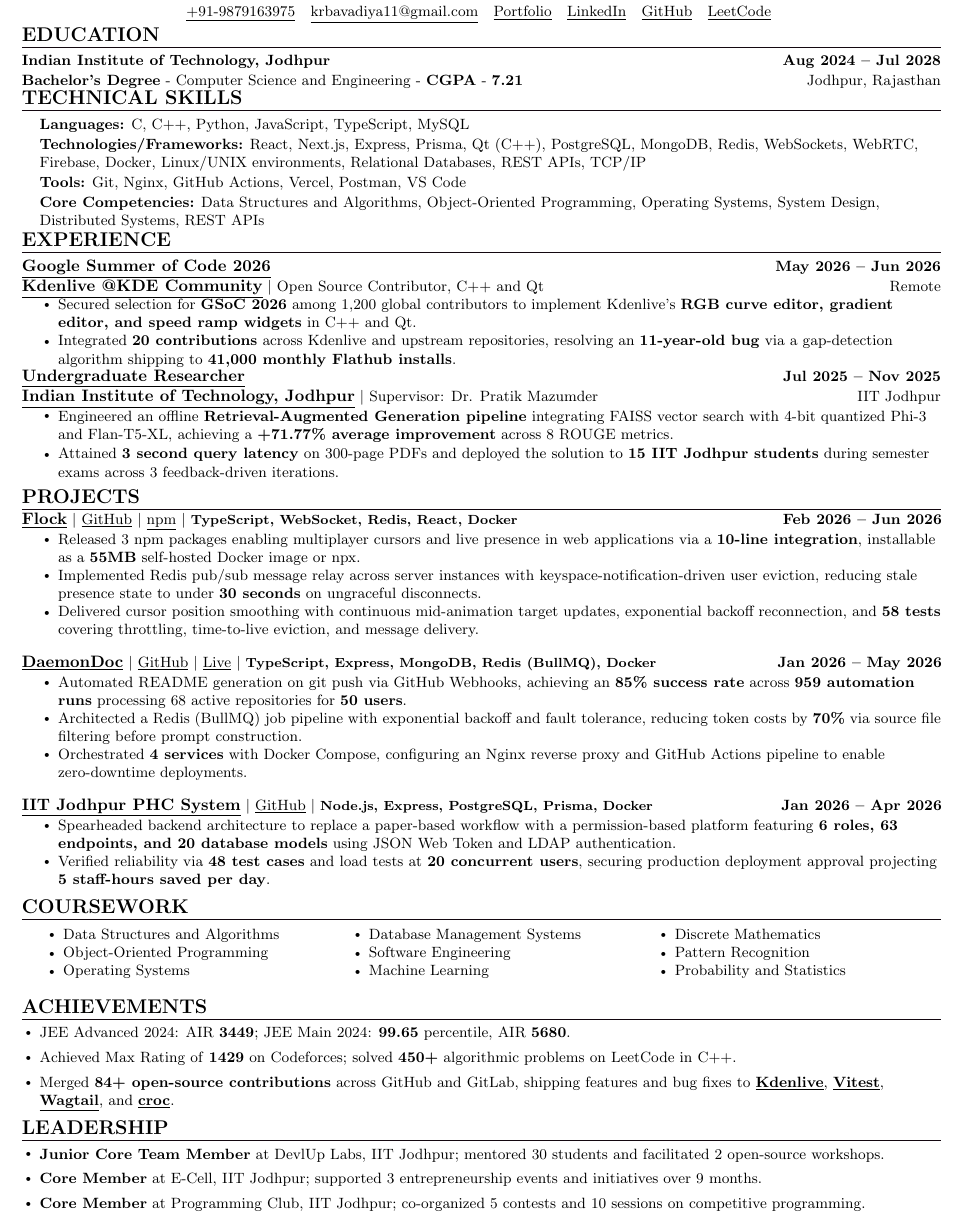
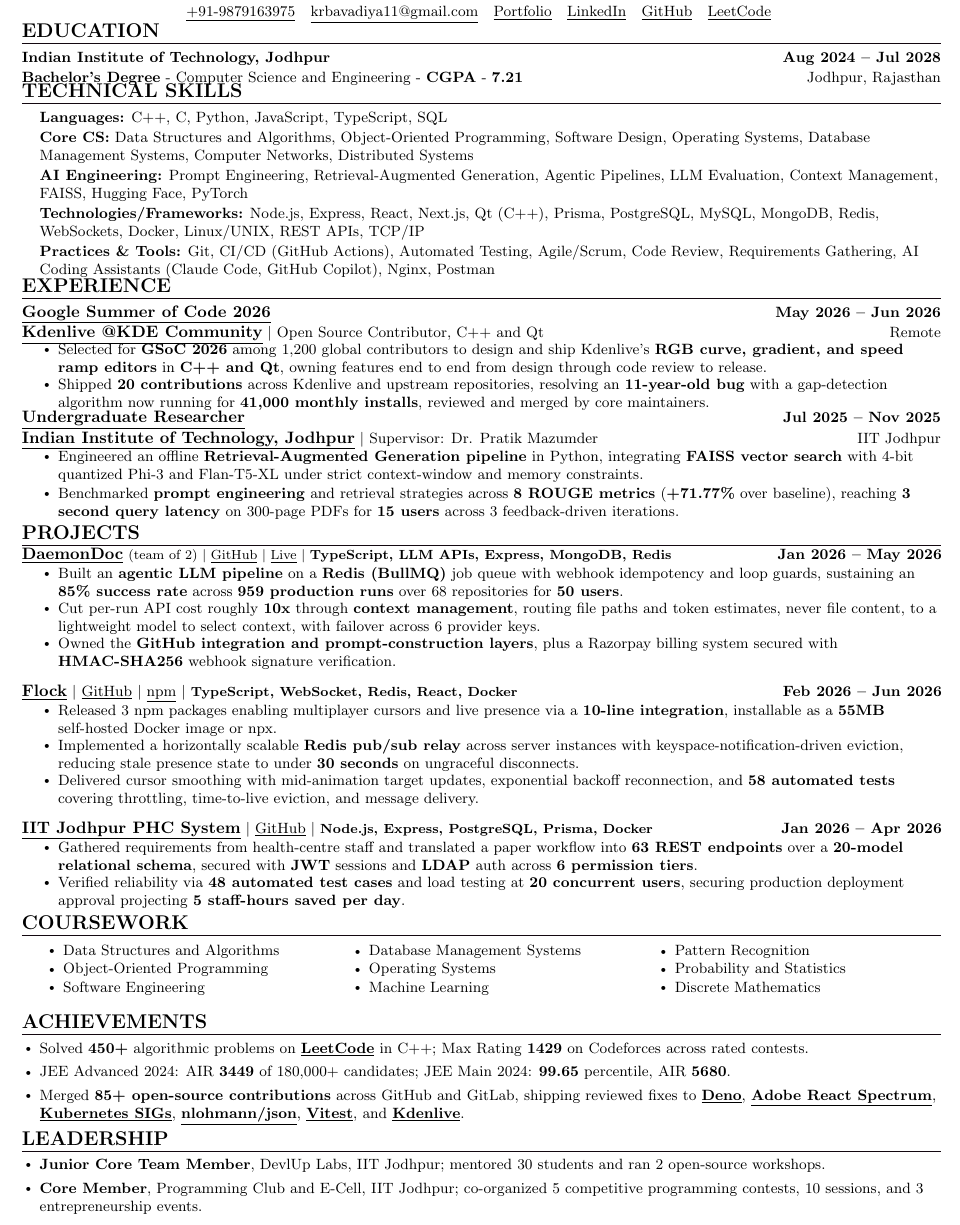
Before and after one commit to xevrion/resume, a LaTeX CV (Yash_Bavadiya_Resume.tex): part of the page, cut so that both start at the same text. Compiled offline with pdfLaTeX.

Commit message:
Tailor resume for Accenture Elite Technology Engineer intern (on-campus)
Based on audited visa-branch content; adds GenAI/cloud/stakeholder
keywords and Requirements Gathering practice per Accenture research.

Co-Authored-By: Claude Fable 5 <noreply@anthropic.com>
Claude-Session: https://claude.ai/code/session_016j4Y8diqiNAXPtVymdCJRB

```diff
--- a/Yash_Bavadiya_Resume.tex
+++ b/Yash_Bavadiya_Resume.tex
@@ -158,10 +166,11 @@
 \section{\large{TECHNICAL SKILLS}}
  \begin{itemize}[leftmargin=0.15in, label={}]
     \small{\item{
-     \textbf{\small{Languages:}}{  \small{C, C++, Python, JavaScript, TypeScript, MySQL}} \\ \vspace{1pt}
-     \textbf{\small{Technologies/Frameworks:}}{  \small{React, Next.js, Express, Prisma, Qt (C++), PostgreSQL, MongoDB, Redis, WebSockets, WebRTC, Firebase, Docker, Linux/UNIX environments, Relational Databases, REST APIs, TCP/IP}} \\ \vspace{1pt}
-     \textbf{\small{Tools:}}{  \small{Git, Nginx, GitHub Actions, Vercel, Postman, VS Code}} \\ \vspace{1pt}
-     \textbf{\small{Core Competencies:}}{  \small{Data Structures and Algorithms, Object-Oriented Programming, Operating Systems, System Design, Distributed Systems, REST APIs}} \\
+     \textbf{\small{Languages:}}{  \small{C++, C, Python, JavaScript, TypeScript, SQL}} \\ \vspace{1pt}
+     \textbf{\small{Core CS:}}{  \small{Data Structures and Algorithms, Object-Oriented Programming, Software Design, Operating Systems, Database Management Systems, Computer Networks, Distributed Systems}} \\ \vspace{1pt}
+     \textbf{\small{AI Engineering:}}{  \small{Prompt Engineering, Retrieval-Augmented Generation, Agentic Pipelines, LLM Evaluation, Context Management, FAISS, Hugging Face, PyTorch}} \\ \vspace{1pt}
+     \textbf{\small{Technologies/Frameworks:}}{  \small{Node.js, Express, React, Next.js, Qt (C++), Prisma, PostgreSQL, MySQL, MongoDB, Redis, WebSockets, Docker, Linux/UNIX, REST APIs, TCP/IP}} \\ \vspace{1pt}
+     \textbf{\small{Practices \& Tools:}}{  \small{Git, CI/CD (GitHub Actions), Automated Testing, Agile/Scrum, Code Review, Requirements Gathering, AI Coding Assistants (Claude Code, GitHub Copilot), Nginx, Postman}} \\
     }}
  \end{itemize}
 
@@ -175,9 +184,9 @@
       {{\normalsize{\textbf{\underline{Kdenlive @KDE Community}}}} $|$ Open Source Contributor, C++ and Qt}{Remote}
       \vspace{-5pt}
       \resumeItemListStart
-        \resumeItem{Secured selection for \textbf{GSoC 2026} among 1,200 global contributors to implement Kdenlive's \textbf{RGB curve editor, gradient editor, and speed ramp widgets} in C++ and Qt.}
+        \resumeItem{Selected for \textbf{GSoC 2026} among 1,200 global contributors to design and ship Kdenlive's \textbf{RGB curve, gradient, and speed ramp editors} in \textbf{C++ and Qt}, owning features end to end from design through code review to release.}
         \vspace{2pt}
-        \resumeItem{Integrated \textbf{20 contributions} across Kdenlive and upstream repositories, resolving an \textbf{11-year-old bug} via a gap-detection algorithm shipping to \textbf{41,000 monthly Flathub installs}.}
+        \resumeItem{Shipped \textbf{20 contributions} across Kdenlive and upstream repositories, resolving an \textbf{11-year-old bug} with a gap-detection algorithm now running for \textbf{41,000 monthly installs}, reviewed and merged by core maintainers.}
       \resumeItemListEnd
 
       \resumeSubheading
@@ -185,9 +194,9 @@
       {{\normalsize{\textbf{\underline{Indian Institute of Technology, Jodhpur}}}} $|$ Supervisor: Dr. Pratik Mazumder}{IIT Jodhpur}
       \vspace{-4pt}
       \resumeItemListStart
-        \resumeItem {Engineered an offline \textbf{Retrieval-Augmented Generation pipeline} integrating FAISS vector search with 4-bit quantized Phi-3 and Flan-T5-XL, achieving a \textbf{+71.77\% average improvement} across 8 ROUGE metrics.}
+        \resumeItem {Engineered an offline \textbf{Retrieval-Augmented Generation pipeline} in Python, integrating \textbf{FAISS vector search} with 4-bit quantized Phi-3 and Flan-T5-XL under strict context-window and memory constraints.}
         \vspace{3pt}
-        \resumeItem {Attained \textbf{3 second query latency} on 300-page PDFs and deployed the solution to \textbf{15 IIT Jodhpur students} during semester exams across 3 feedback-driven iterations.}
+        \resumeItem {Benchmarked \textbf{prompt engineering} and retrieval strategies across \textbf{8 ROUGE metrics} (\textbf{+71.77\%} over baseline), reaching \textbf{3 second query latency} on 300-page PDFs for \textbf{15 users} across 3 feedback-driven iterations.}
       \resumeItemListEnd
 
   \resumeSubHeadingListEnd
@@ -200,26 +209,26 @@
     \vspace{-4pt}
 
      \resumeProjectHeading
-    {\textbf{\normalsize{\underline{Flock}}} $|$ \href{https://github.com/xevrion/flock}{\underline{GitHub}} $|$ \href{https://www.npmjs.com/package/@xevrion/flock-react}{\underline{npm}} $|$ \footnotesize{\textbf{TypeScript, WebSocket, Redis, React, Docker}}}{Feb 2026 -- Jun 2026}\\
+    {\textbf{\normalsize{\underline{DaemonDoc}}} \footnotesize{(team of 2)} $|$ \href{https://github.com/xevrion/DaemonDoc}{\underline{GitHub}} $|$ \href{https://daemondoc.online}{\underline{Live}} $|$ \footnotesize{\textbf{TypeScript, LLM APIs, Express, MongoDB, Redis}}}{Jan 2026 -- May 2026}\\
     \vspace{8pt}
     \resumeItemListStart
-        \resumeItem{Released 3 npm packages enabling multiplayer cursors and live presence in web applications via a \textbf{10-line integration}, installable as a \textbf{55MB} self-hosted Docker image or npx.}
+        \resumeItem{Built an \textbf{agentic LLM pipeline} on a \textbf{Redis (BullMQ)} job queue with webhook idempotency and loop guards, sustaining an \textbf{85\% success rate} across \textbf{959 production runs} over 68 repositories for \textbf{50 users}.}
         \vspace{2pt}
-        \resumeItem{Implemented Redis pub/sub message relay across server instances with keyspace-notification-driven user eviction, reducing stale presence state to under \textbf{30 seconds} on ungraceful disconnects.}
+        \resumeItem{Cut per-run API cost roughly \textbf{10x} through \textbf{context management}, routing file paths and token estimates, never file content, to a lightweight model to select context, with failover across 6 provider keys.}
         \vspace{2pt}
-        \resumeItem{Delivered cursor position smoothing with continuous mid-animation target updates, exponential backoff reconnection, and \textbf{58 tests} covering throttling, time-to-live eviction, and message delivery.}
+        \resumeItem{Owned the \textbf{GitHub integration and prompt-construction layers}, plus a Razorpay billing system secured with \textbf{HMAC-SHA256} webhook signature verification.}
     \resumeItemListEnd
     \vspace{-6pt}
 
     \resumeProjectHeading
-    {\textbf{\normalsize{\underline{DaemonDoc}}} $|$ \href{https://github.com/xevrion/DaemonDoc}{\underline{GitHub}} $|$ \href{https://daemondoc.online}{\underline{Live}} $|$ \footnotesize{\textbf{TypeScript, Express, MongoDB, Redis (BullMQ), Docker}}}{Jan 2026 -- May 2026}\\
+    {\textbf{\normalsize{\underline{Flock}}} $|$ \href{https://github.com/xevrion/flock}{\underline{GitHub}} $|$ \href{https://www.npmjs.com/package/@xevrion/flock-react}{\underline{npm}} $|$ \footnotesize{\textbf{TypeScript, WebSocket, Redis, React, Docker}}}{Feb 2026 -- Jun 2026}\\
     \vspace{8pt}
     \resumeItemListStart
-        \resumeItem{Automated README generation on git push via GitHub Webhooks, achieving an \textbf{85\% success rate} across \textbf{959 automation runs} processing 68 active repositories for \textbf{50 users}.}
+        \resumeItem{Released 3 npm packages enabling multiplayer cursors and live presence via a \textbf{10-line integration}, installable as a \textbf{55MB} self-hosted Docker image or npx.}
         \vspace{2pt}
-        \resumeItem{Architected a Redis (BullMQ) job pipeline with exponential backoff and fault tolerance, reducing token costs by \textbf{70\%} via source file filtering before prompt construction.}
+        \resumeItem{Implemented a horizontally scalable \textbf{Redis pub/sub relay} across server instances with keyspace-notification-driven eviction, reducing stale presence state to under \textbf{30 seconds} on ungraceful disconnects.}
         \vspace{2pt}
-        \resumeItem{Orchestrated \textbf{4 services} with Docker Compose, configuring an Nginx reverse proxy and GitHub Actions pipeline to enable zero-downtime deployments.}
+        \resumeItem{Delivered cursor smoothing with mid-animation target updates, exponential backoff reconnection, and \textbf{58 automated tests} covering throttling, time-to-live eviction, and message delivery.}
     \resumeItemListEnd
     \vspace{-6pt}
 
@@ -227,9 +236,9 @@
           {\textbf{\normalsize{\underline{IIT Jodhpur PHC System}}} $|$ \href{https://github.com/xevrion/iitj-phc-system}{\underline{GitHub}} $|$ \footnotesize{\textbf{Node.js, Express, PostgreSQL, Prisma, Docker}}}{Jan 2026 -- Apr 2026}\\
           \vspace{8pt}
           \resumeItemListStart
-            \resumeItem {Spearheaded backend architecture to replace a paper-based workflow with a permission-based platform featuring \textbf{6 roles, 63 endpoints, and 20 database models} using JSON Web Token and LDAP authentication.}
+            \resumeItem {Gathered requirements from health-centre staff and translated a paper workflow into \textbf{63 REST endpoints} over a \textbf{20-model relational schema}, secured with \textbf{JWT} sessions and \textbf{LDAP} auth across \textbf{6 permission tiers}.}
             \vspace{2pt}
-        \resumeItem{Verified reliability via \textbf{48 test cases} and load tests at \textbf{20 concurrent users}, securing production deployment approval projecting \textbf{5 staff-hours saved per day}.}
+        \resumeItem{Verified reliability via \textbf{48 automated test cases} and load testing at \textbf{20 concurrent users}, securing production deployment approval projecting \textbf{5 staff-hours saved per day}.}
           \resumeItemListEnd
 
     \resumeSubHeadingListEnd
@@ -242,16 +251,15 @@
 
                 \item\small Data Structures and Algorithms
                 \item\small Object-Oriented Programming
-                \item\small Operating Systems
+                \item\small Software Engineering
 
                 \item\small Database Management Systems
-
-                \item\small Software Engineering
+                \item\small Operating Systems
                 \item\small Machine Learning
-                \item\small Discrete Mathematics
 
                 \item\small Pattern Recognition
                 \item\small Probability and Statistics
+                \item\small Discrete Mathematics
 
             \end{itemize}
         \end{multicols}
@@ -260,22 +268,20 @@
 %-----------ACHIEVEMENTS-----------
  \section{\large{ACHIEVEMENTS}}
           \begin{itemize}[leftmargin=0.15in]
-                \resumeItem{JEE Advanced 2024: AIR \textbf{3449}; JEE Main 2024: \textbf{99.65} percentile, AIR \textbf{5680}.}
+                \resumeItem{Solved \textbf{450+} algorithmic problems on \href{https://leetcode.com/u/xevrion/}{\textbf{\underline{LeetCode}}} in C++; Max Rating \textbf{1429} on Codeforces across rated contests.}
                 \vspace{2pt}
-                \resumeItem{Achieved Max Rating of \textbf{1429} on Codeforces; solved \textbf{450+} algorithmic problems on LeetCode in C++.}
+                \resumeItem{JEE Advanced 2024: AIR \textbf{3449} of 180,000+ candidates; JEE Main 2024: \textbf{99.65} percentile, AIR \textbf{5680}.}
                 \vspace{2pt}
-                \resumeItem{Merged \textbf{84+ open-source contributions} across GitHub and GitLab, shipping features and bug fixes to \href{https://invent.kde.org/multimedia/kdenlive}{\textbf{\underline{Kdenlive}}}, \href{https://github.com/vitest-dev/vitest}{\textbf{\underline{Vitest}}}, \href{https://github.com/wagtail/wagtail}{\textbf{\underline{Wagtail}}}, and \href{https://github.com/schollz/croc}{\textbf{\underline{croc}}}.}
+                \resumeItem{Merged \textbf{85+ open-source contributions} across GitHub and GitLab, shipping reviewed fixes to \href{https://github.com/denoland/deno}{\textbf{\underline{Deno}}}, \href{https://github.com/adobe/react-spectrum}{\textbf{\underline{Adobe React Spectrum}}}, \href{https://github.com/kubernetes-sigs/headlamp}{\textbf{\underline{Kubernetes SIGs}}}, \href{https://github.com/nlohmann/json}{\textbf{\underline{nlohmann/json}}}, \href{https://github.com/vitest-dev/vitest}{\textbf{\underline{Vitest}}}, and \href{https://invent.kde.org/multimedia/kdenlive}{\textbf{\underline{Kdenlive}}}.}
           \end{itemize}
  \vspace{-8pt}
 
 %-----------LEADERSHIP-----------
  \section{\large{LEADERSHIP}}
           \begin{itemize}[leftmargin=0.15in]
-                \resumeItem{\textbf{Junior Core Team Member} at DevlUp Labs, IIT Jodhpur; mentored 30 students and facilitated 2 open-source workshops.}
+                \resumeItem{\textbf{Junior Core Team Member}, DevlUp Labs, IIT Jodhpur; mentored 30 students and ran 2 open-source workshops.}
                 \vspace{2pt}
-                \resumeItem{\textbf{Core Member} at E-Cell, IIT Jodhpur; supported 3 entrepreneurship events and initiatives over 9 months.}
-                \vspace{2pt}
-                \resumeItem{\textbf{Core Member} at Programming Club, IIT Jodhpur; co-organized 5 contests and 10 sessions on competitive programming.}
+                \resumeItem{\textbf{Core Member}, Programming Club and E-Cell, IIT Jodhpur; co-organized 5 competitive programming contests, 10 sessions, and 3 entrepreneurship events.}
           \end{itemize}
 
  \end{document}
```
Also changed, not shown: Yash_Bavadiya_Resume.pdf, Yash_Bavadiya_Resume.tex (26 more changed lines). Lines whose indentation alone changed are shown as unchanged.
